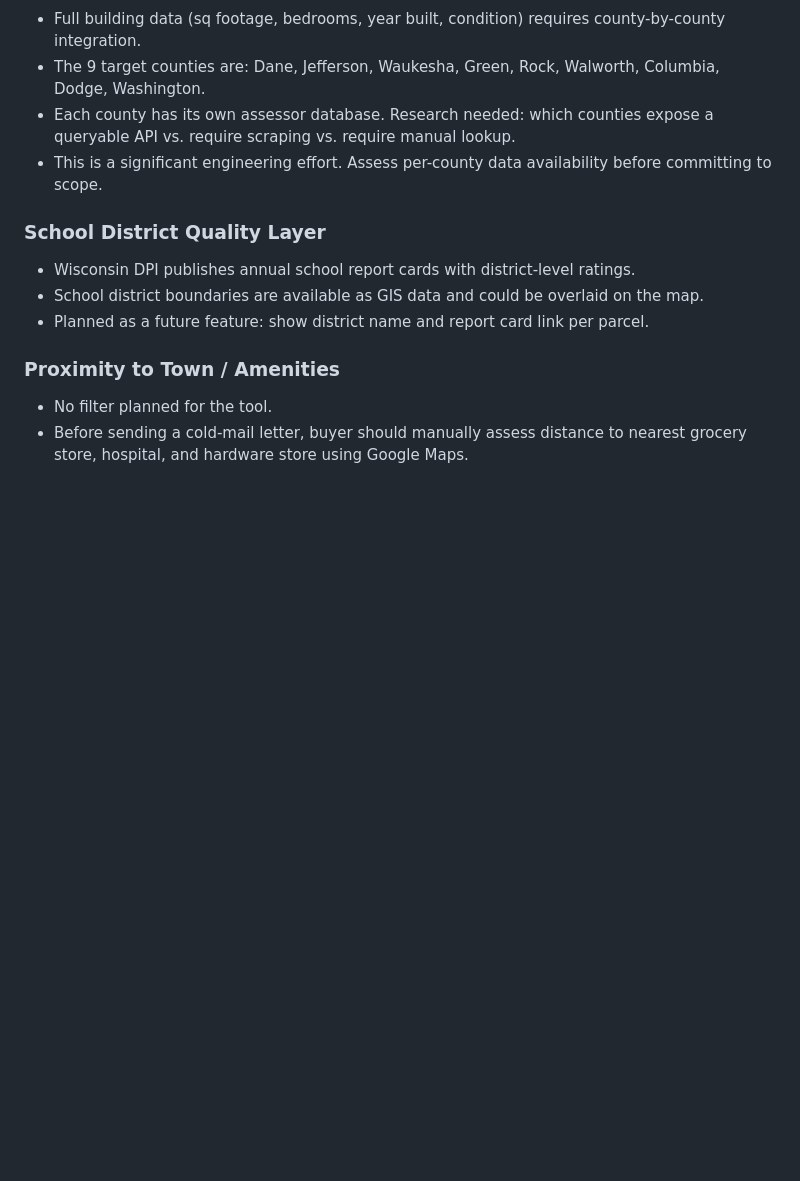
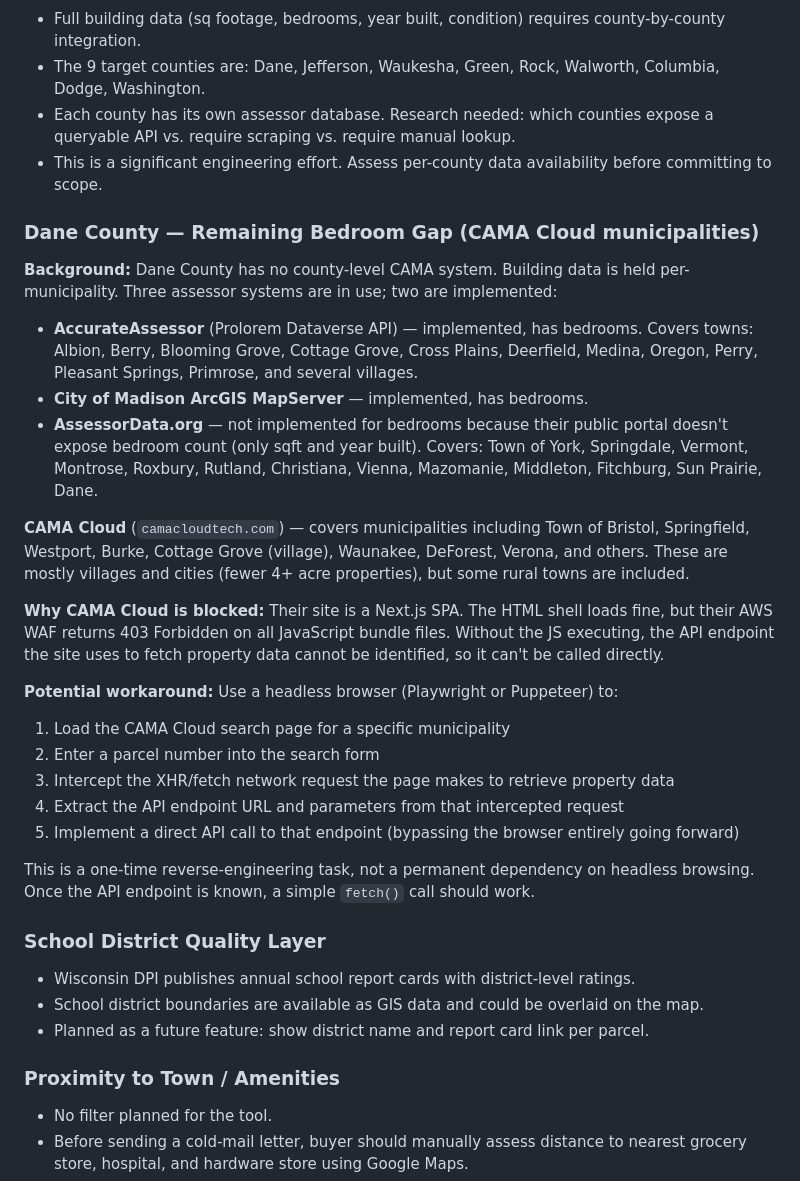
Before and after one commit to Matthew-Boyd/HousingSearchApp, a Markdown page: next-steps.md, the part around the change. Drawn GitHub-style; blank space fills up the shorter version.

Commit message:
Update next-steps

```diff
--- a/next-steps.md
+++ b/next-steps.md
@@ -77,6 +77,26 @@ Record the findings in a table before starting any integration work. Counties wi
 - Each county has its own assessor database. Research needed: which counties expose a queryable API vs. require scraping vs. require manual lookup.
 - This is a significant engineering effort. Assess per-county data availability before committing to scope.
 
+### Dane County — Remaining Bedroom Gap (CAMA Cloud municipalities)
+
+**Background:** Dane County has no county-level CAMA system. Building data is held per-municipality. Three assessor systems are in use; two are implemented:
+- **AccurateAssessor** (Prolorem Dataverse API) — implemented, has bedrooms. Covers towns: Albion, Berry, Blooming Grove, Cottage Grove, Cross Plains, Deerfield, Medina, Oregon, Perry, Pleasant Springs, Primrose, and several villages.
+- **City of Madison ArcGIS MapServer** — implemented, has bedrooms.
+- **AssessorData.org** — not implemented for bedrooms because their public portal doesn't expose bedroom count (only sqft and year built). Covers: Town of York, Springdale, Vermont, Montrose, Roxbury, Rutland, Christiana, Vienna, Mazomanie, Middleton, Fitchburg, Sun Prairie, Dane.
+
+**CAMA Cloud** (`camacloudtech.com`) — covers municipalities including Town of Bristol, Springfield, Westport, Burke, Cottage Grove (village), Waunakee, DeForest, Verona, and others. These are mostly villages and cities (fewer 4+ acre properties), but some rural towns are included.
+
+**Why CAMA Cloud is blocked:** Their site is a Next.js SPA. The HTML shell loads fine, but their AWS WAF returns 403 Forbidden on all JavaScript bundle files. Without the JS executing, the API endpoint the site uses to fetch property data cannot be identified, so it can't be called directly.
+
+**Potential workaround:** Use a headless browser (Playwright or Puppeteer) to:
+1. Load the CAMA Cloud search page for a specific municipality
+2. Enter a parcel number into the search form
+3. Intercept the XHR/fetch network request the page makes to retrieve property data
+4. Extract the API endpoint URL and parameters from that intercepted request
+5. Implement a direct API call to that endpoint (bypassing the browser entirely going forward)
+
+This is a one-time reverse-engineering task, not a permanent dependency on headless browsing. Once the API endpoint is known, a simple `fetch()` call should work.
+
 ### School District Quality Layer
 - Wisconsin DPI publishes annual school report cards with district-level ratings.
 - School district boundaries are available as GIS data and could be overlaid on the map.
```
